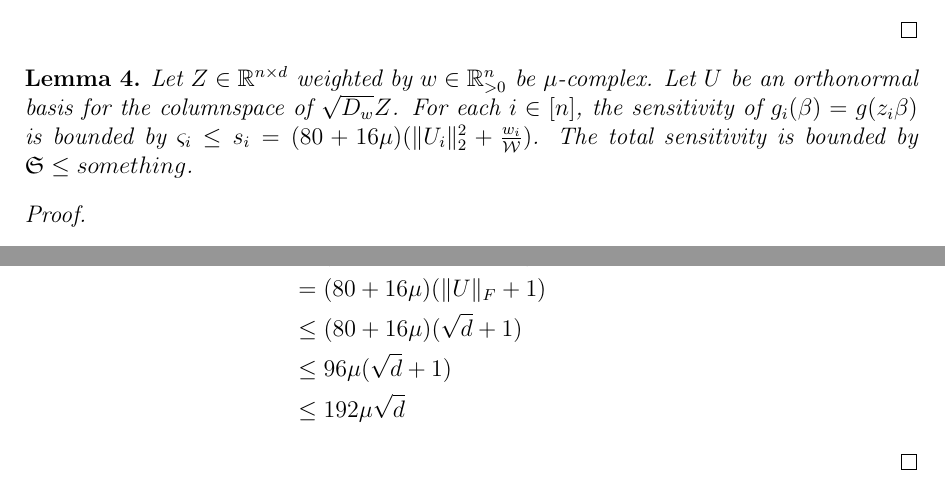
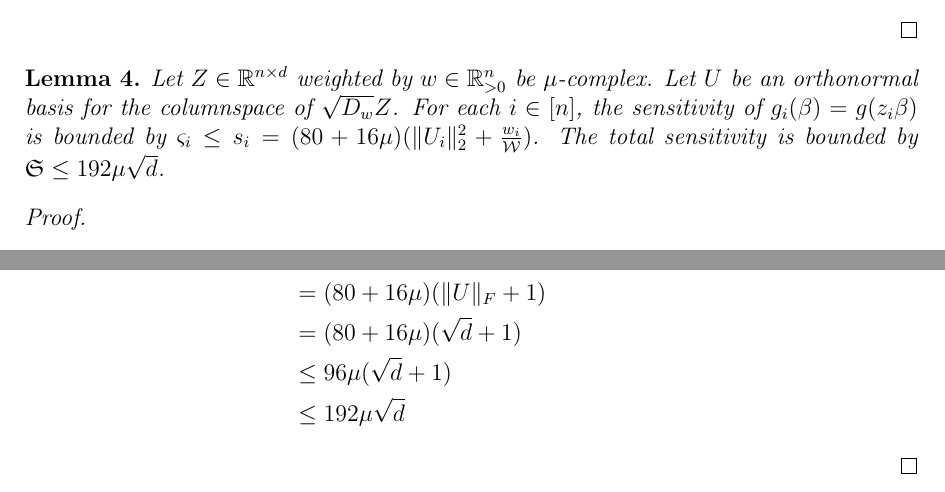
Before and after one commit to chr-peters/masters-thesis, a LaTeX thesis (masters_thesis_christian_peters.tex, which reads sections/notes.tex): two parts of pages 3 and 4 of 5, joined at a grey line, cut so that both start at the same text. Compiled offline with pdfLaTeX.

Commit message:
corrected proof

```diff
--- a/sections/notes.tex
+++ b/sections/notes.tex
@@ -148,7 +148,7 @@ This gives us:
     For each $i \in [n]$, the sensitivity of $g_i(\beta) = g(z_i \beta)$
     is bounded by
     $\varsigma_i \leq s_i = (80 + 16\mu)(\lVert U_i \rVert_2^2 + \frac{w_i}{\mathcal{W}})$.
-    The total sensitivity is bounded by $\mathfrak{S} \leq something$.
+    The total sensitivity is bounded by $\mathfrak{S} \leq 192 \mu \sqrt{d}$.
 \end{lemma}
 \begin{proof}
     \begin{align*}
@@ -164,8 +164,8 @@ This gives us:
         \mathfrak{S}
          & = \sum_{i=1}^n \varsigma_i \leq (80 + 16\mu) \sum_{i=1}^n \lVert U_i \rVert_2^2 + \frac{w_i}{\mathcal{W}} \\
          & = (80 + 16 \mu)(\lVert U \rVert_F + 1)                                                                    \\
-         & \leq (80 + 16 \mu)(\sqrt{d} + 1)                                                                          \\
-         & \leq 96 \mu (\sqrt{d} + 1)                                                                                \\
+         & = (80 + 16 \mu)(\sqrt{d} + 1)                                                                             \\
+         & \leq 96 \mu(\sqrt{d} + 1)                                                                                 \\
          & \leq 192 \mu \sqrt{d}
     \end{align*}
 \end{proof}
```
Also changed, not shown: masters_thesis_christian_peters.pdf.
